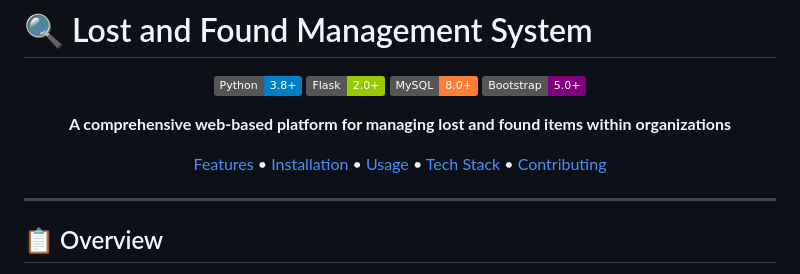
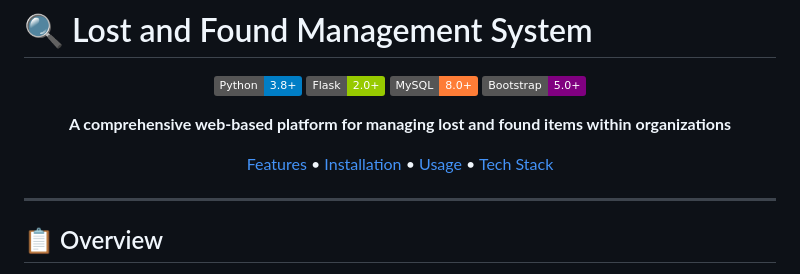
Before and after one commit to adityagupta000/Lost_And_Found_Dbms, a Markdown page: README.md, the part around the change. Drawn GitHub-style; badges without logos.

```diff
--- a/README.md
+++ b/README.md
@@ -9,7 +9,7 @@
 
 **A comprehensive web-based platform for managing lost and found items within organizations**
 
-[Features](#-features) • [Installation](#-installation) • [Usage](#-usage) • [Tech Stack](#-tech-stack) • [Contributing](#-contributing)
+[Features](#-features) • [Installation](#-installation) • [Usage](#-usage) • [Tech Stack](#-tech-stack)
 
 </div>
 
```
